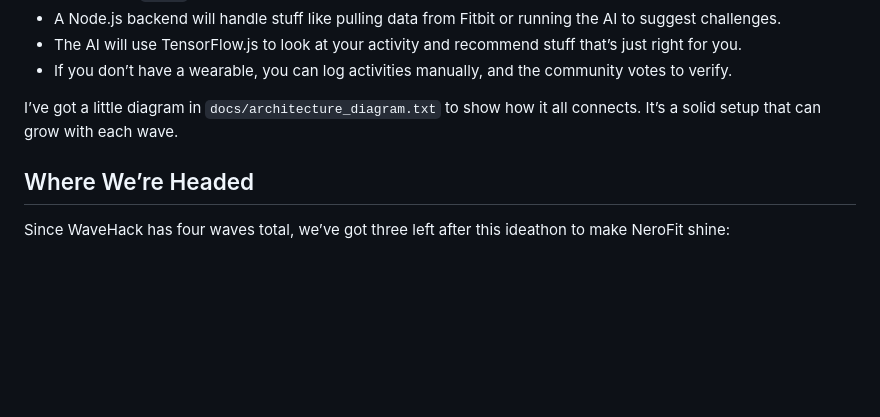
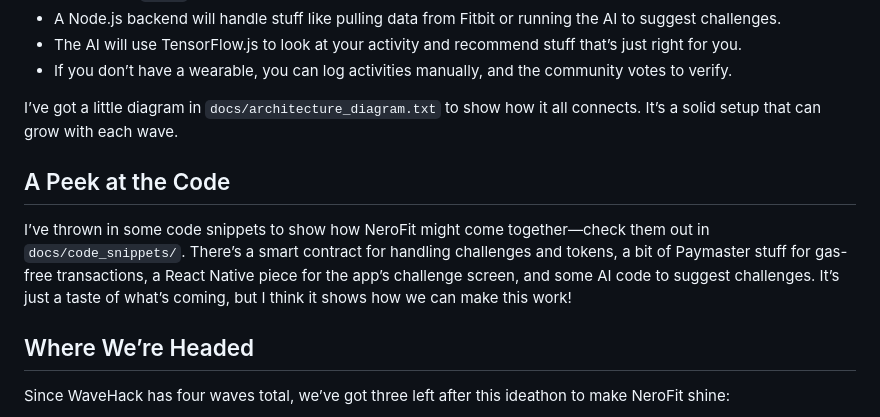
Before and after one commit to AlexD-Great/NeroFit, a Markdown page: README.md, the part around the change. GitHub-like rendering; blank space fills up the shorter version.

```diff
--- a/README.md
+++ b/README.md
@@ -39,6 +39,9 @@ Here’s my plan for how NeroFit will work:
 
 I’ve got a little diagram in `docs/architecture_diagram.txt` to show how it all connects. It’s a solid setup that can grow with each wave.
 
+## A Peek at the Code
+I’ve thrown in some code snippets to show how NeroFit might come together—check them out in `docs/code_snippets/`. There’s a smart contract for handling challenges and tokens, a bit of Paymaster stuff for gas-free transactions, a React Native piece for the app’s challenge screen, and some AI code to suggest challenges. It’s just a taste of what’s coming, but I think it shows how we can make this work!
+
 ## Where We’re Headed
 Since WaveHack has four waves total, we’ve got three left after this ideathon to make NeroFit shine:
 - **Wave 2**: Build a basic version—smart contracts, a simple app, and Paymaster setup to get things rolling.
```
